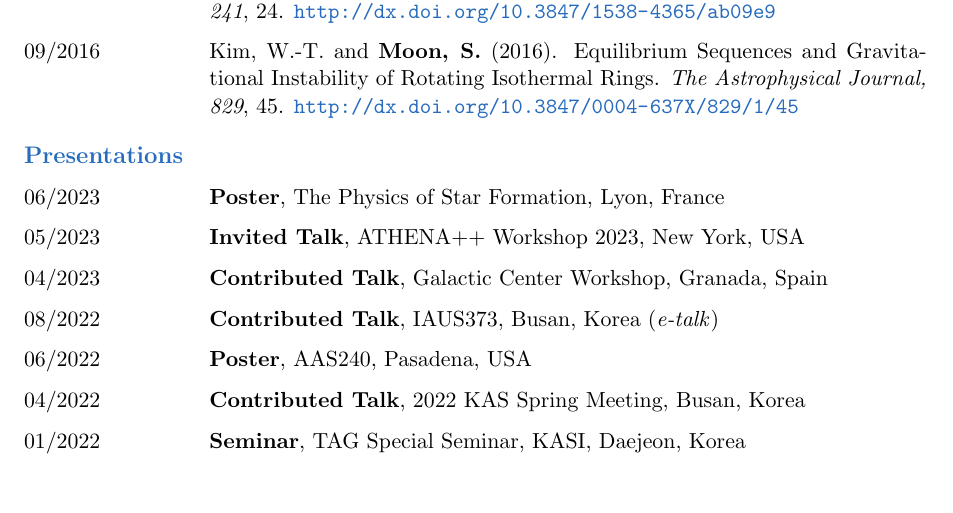
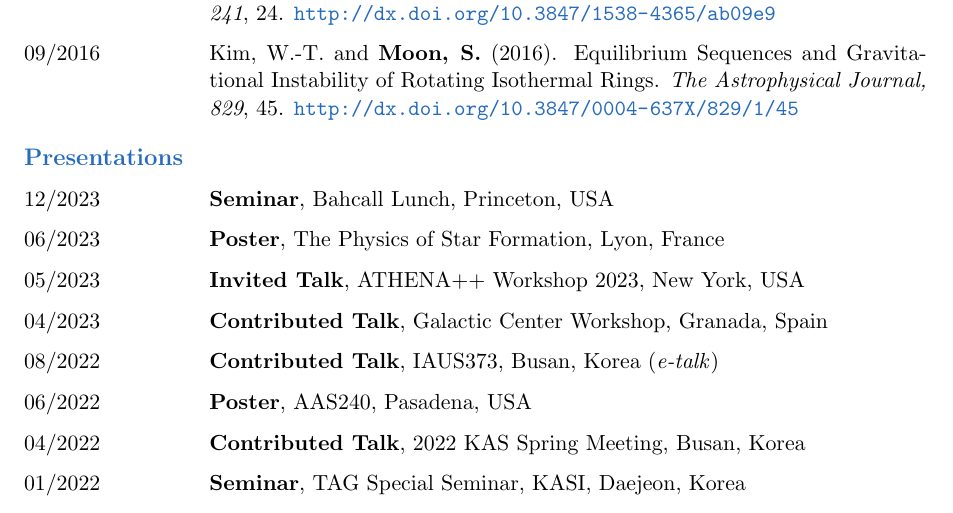
Before and after one commit to sanghyukmoon/sanghyukmoon.github.io, a LaTeX CV (CV/cv.tex): part of page 2 of 3, cut so that both start at the same text. Compiled offline with pdfLaTeX.

Commit message:
Update cv

```diff
--- a/CV/cv.tex
+++ b/CV/cv.tex
@@ -86,6 +86,7 @@
   \end{cvlist}
 
   \begin{cvlist}{\color{NavyBlue}Presentations}
+    \item [12/2023] \textbf{Seminar}, Bahcall Lunch, Princeton, USA
     \item [06/2023] \textbf{Poster}, The Physics of Star Formation, Lyon, France
     \item [05/2023] \textbf{Invited Talk}, ATHENA++ Workshop 2023, New York, USA
     \item [04/2023] \textbf{Contributed Talk}, Galactic Center Workshop, Granada, Spain
```
Also changed, not shown: CV/cv.pdf.
